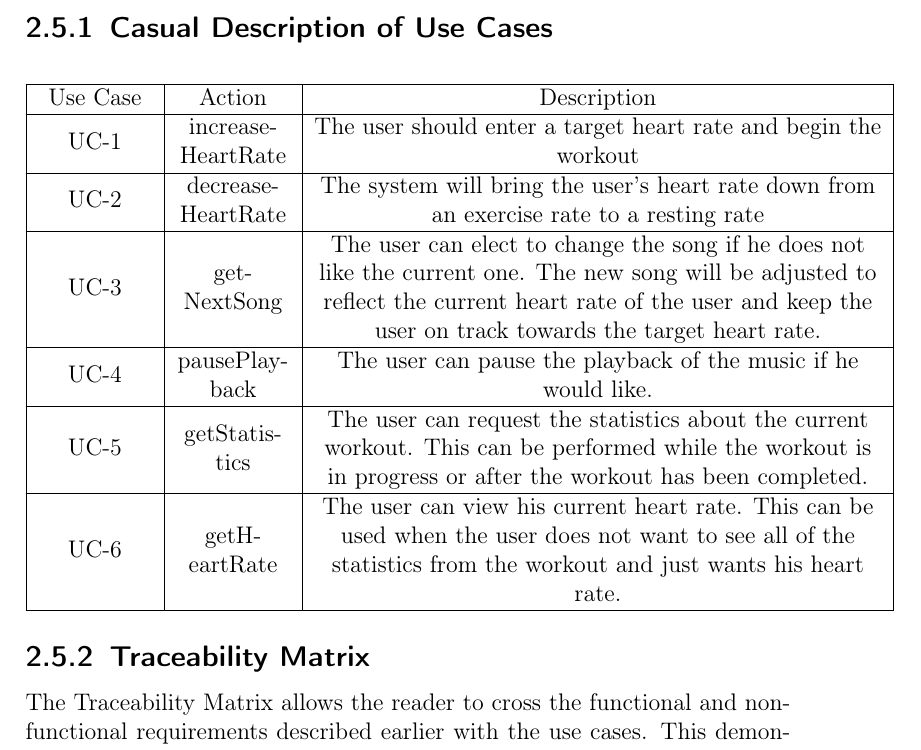
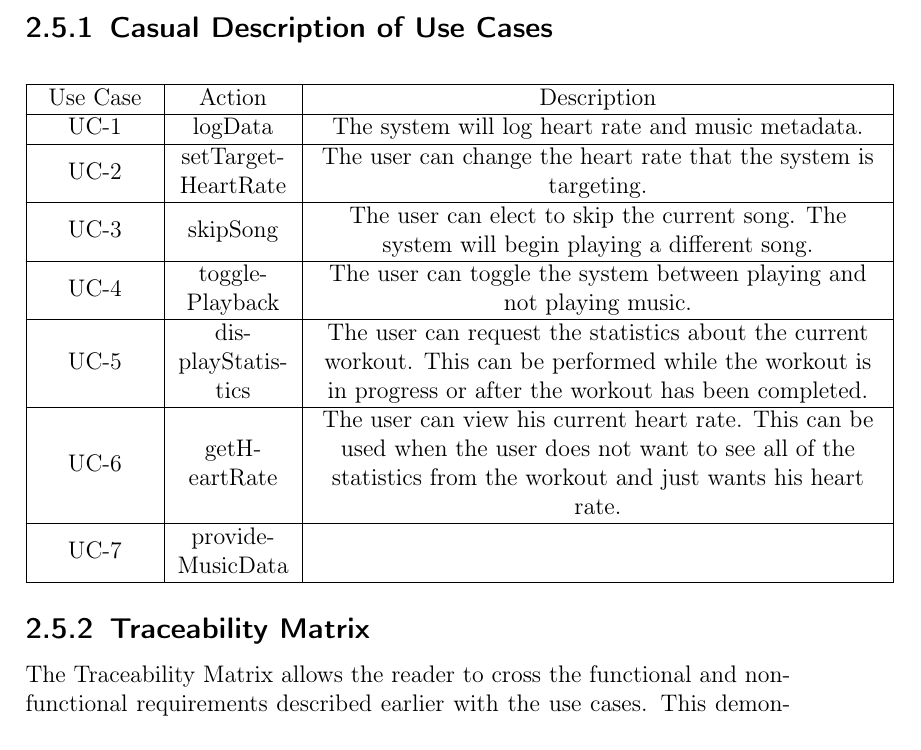
Before and after one commit to revan/HeartRateAdjuster, a LaTeX document (report.tex): part of page 32 of 83, cut so that both start at the same text. Compiled offline with pdfLaTeX.

Commit message:
Modify Use Cases

```diff
--- a/report.tex
+++ b/report.tex
@@ -314,17 +314,19 @@ Use Cases are specific tasks that are created together by the designer and the c
                 \hline
                         Use Case & Action & Description \\
                 \hline
-                        UC-1 & increaseHeartRate & The user should enter a target heart rate and begin the workout \\
+                        UC-1 & logData & The system will log heart rate and music metadata.\\
                 \hline
-                        UC-2 & decreaseHeartRate & The system will bring the user's heart rate down from an exercise rate to a resting rate \\
+                        UC-2 & setTargetHeartRate & The user can change the heart rate that the system is targeting.\\
                 \hline
-                        UC-3 & getNextSong & The user can elect to change the song if he does not like the current one. The new song will be adjusted to reflect the current heart rate of the user and keep the user on track towards the target heart rate. \\
+                        UC-3 & skipSong & The user can elect to skip the current song. The system will begin playing a different song.\\
                 \hline
-                        UC-4 & pausePlayback & The user can pause the playback of the music if he would like. \\
+                        UC-4 & togglePlayback & The user can toggle the system between playing and not playing music.\\
                 \hline
-                        UC-5 & getStatistics & The user can request the statistics about the current workout. This can be performed while the workout is in progress or after the workout has been completed. \\
+                        UC-5 & displayStatistics& The user can request the statistics about the current workout. This can be performed while the workout is in progress or after the workout has been completed. \\
                 \hline
                         UC-6 & getHeartRate & The user can view his current heart rate. This can be used when the user does not want to see all of the statistics from the workout and just wants his heart rate. \\
+                \hline
+                        UC-7 & provideMusicData & \\
                 \hline
         \end{tabular}
 \end{center}
```
Also changed, not shown: report.pdf.
